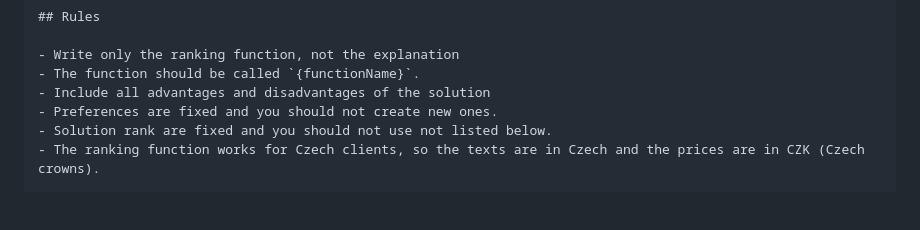
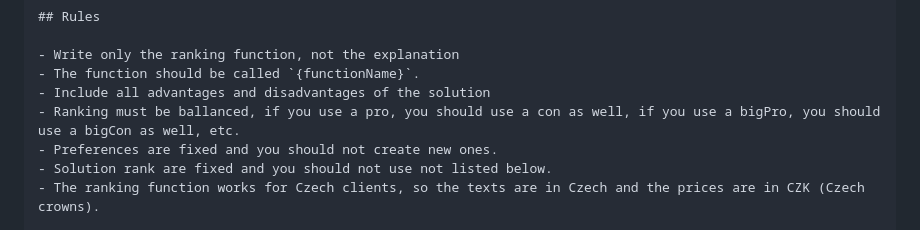
Before and after one commit to webgptorg/calculator, a Markdown page: generator/promptbook/create-solution.ptbk.md, the part around the change. Drawn GitHub-style; blank space fills up the shorter version.

Commit message:
Ballanced ranking

```diff
--- a/generator/promptbook/create-solution.ptbk.md
+++ b/generator/promptbook/create-solution.ptbk.md
@@ -60,6 +60,7 @@ You are an expert in web design and systems and solutions to build the client's
 - Write only the ranking function, not the explanation
 - The function should be called `{functionName}`.
 - Include all advantages and disadvantages of the solution
+- Ranking must be ballanced, if you use a pro, you should use a con as well, if you use a bigPro, you should use a bigCon as well, etc.
 - Preferences are fixed and you should not create new ones.
 - Solution rank are fixed and you should not use not listed below.
 - The ranking function works for Czech clients, so the texts are in Czech and the prices are in CZK (Czech crowns).
```
